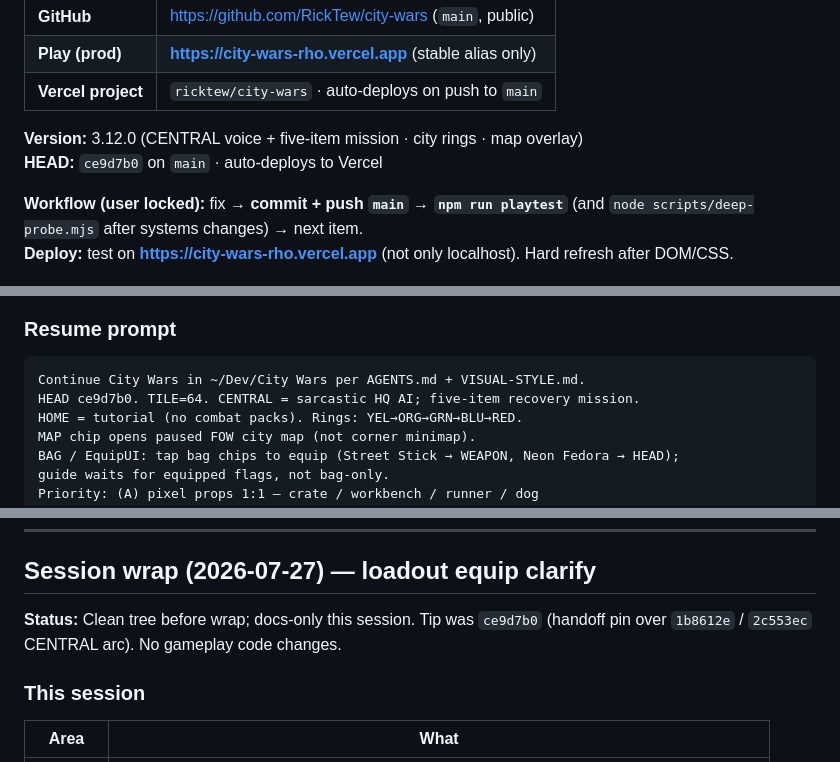
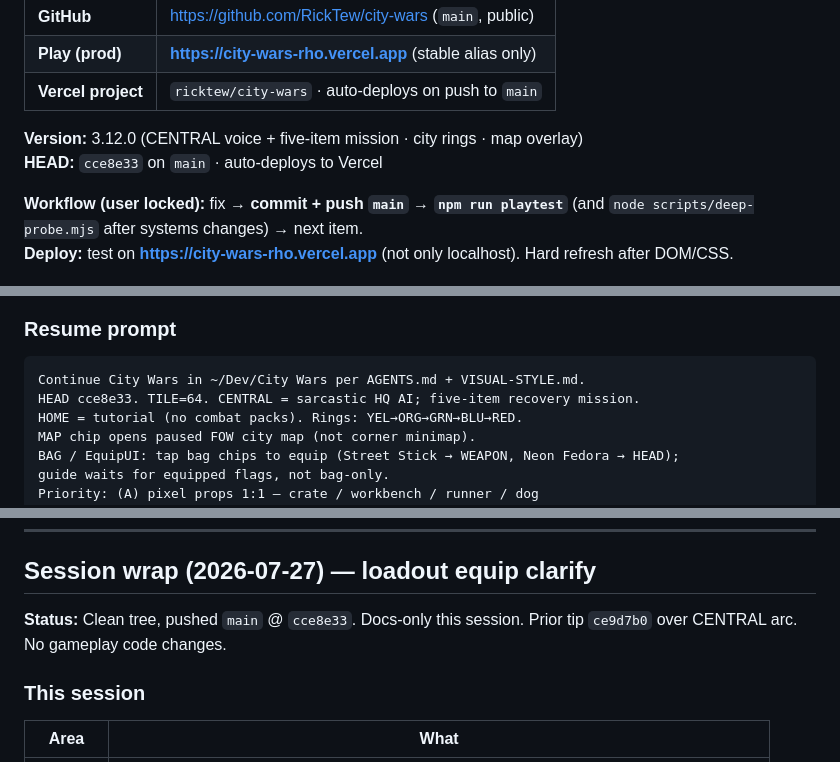
Before and after one commit to RickTew/city-wars, a Markdown page: AGENTS.md, 3 parts joined by grey strips. Drawn GitHub-style.

Commit message:
Pin handoff HEAD to cce8e33.

````diff
--- a/AGENTS.md
+++ b/AGENTS.md
@@ -11,7 +11,7 @@
 | **Vercel project** | `ricktew/city-wars` · auto-deploys on push to `main` |
 
 **Version:** 3.12.0 (CENTRAL voice + five-item mission · city rings · map overlay)
-**HEAD:** `ce9d7b0` on `main` · auto-deploys to Vercel
+**HEAD:** `cce8e33` on `main` · auto-deploys to Vercel
 
 **Workflow (user locked):** fix → **commit + push `main`** → **`npm run playtest`** (and `node scripts/deep-probe.mjs` after systems changes) → next item.
 **Deploy:** test on **https://city-wars-rho.vercel.app** (not only localhost). Hard refresh after DOM/CSS.
@@ -33,7 +33,7 @@
 
 ```
 Continue City Wars in ~/Dev/City Wars per AGENTS.md + VISUAL-STYLE.md.
-HEAD ce9d7b0. TILE=64. CENTRAL = sarcastic HQ AI; five-item recovery mission.
+HEAD cce8e33. TILE=64. CENTRAL = sarcastic HQ AI; five-item recovery mission.
 HOME = tutorial (no combat packs). Rings: YEL→ORG→GRN→BLU→RED.
 MAP chip opens paused FOW city map (not corner minimap).
 BAG / EquipUI: tap bag chips to equip (Street Stick → WEAPON, Neon Fedora → HEAD);
@@ -143,7 +143,7 @@ Samples: dogs, howls, guns, explosions, screams, cyber only.
 
 ## Session wrap (2026-07-27) — loadout equip clarify
 
-**Status:** Clean tree before wrap; docs-only this session. Tip was `ce9d7b0` (handoff pin over `1b8612e` / `2c553ec` CENTRAL arc). No gameplay code changes.
+**Status:** Clean tree, pushed `main` @ `cce8e33`. Docs-only this session. Prior tip `ce9d7b0` over CENTRAL arc. No gameplay code changes.
 
 ### This session
 
````
